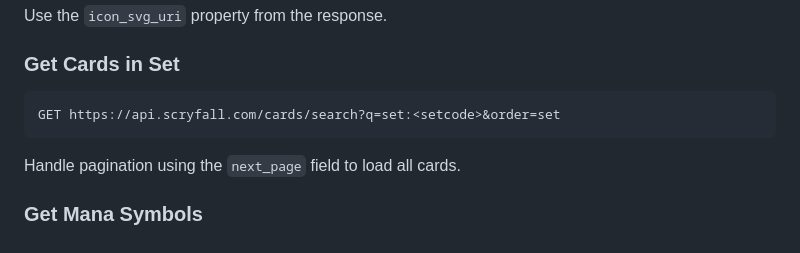
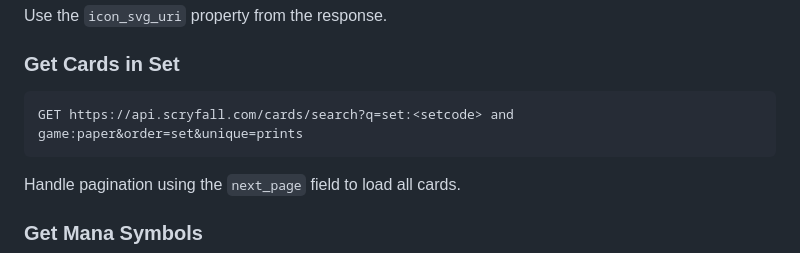
Before and after one commit to ajbobo/MTG-Inventory-Claude, a Markdown page: docs/spec.md, the part around one of its changes. Rendered like a GitHub page.

Commit message:
Updated spec

````diff
--- a/docs/spec.md
+++ b/docs/spec.md
@@ -119,7 +119,7 @@ Use the `icon_svg_uri` property from the response.
 
 ### Get Cards in Set
 ```
-GET https://api.scryfall.com/cards/search?q=set:<setcode>&order=set
+GET https://api.scryfall.com/cards/search?q=set:<setcode> and game:paper&order=set&unique=prints
 ```
 Handle pagination using the `next_page` field to load all cards.
 
````
Also changed, not shown: other parts of docs/spec.md (+1 -1 lines).
